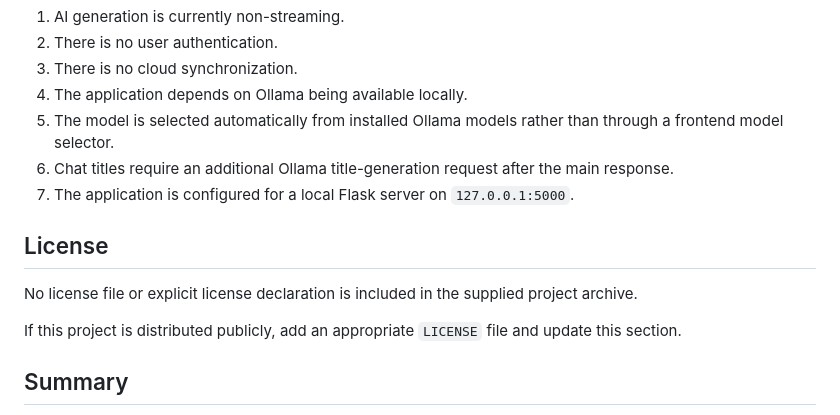
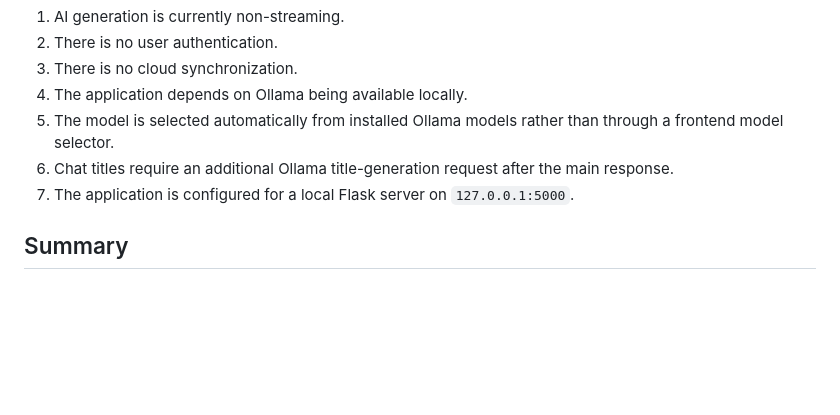
Before and after one commit to alinbloch016/Jenimi-AI-Chatbot, a Markdown page: README.md, the part around the change. GitHub-like rendering; blank space fills up the shorter version.

```diff
--- a/README.md
+++ b/README.md
@@ -523,12 +523,6 @@ Based on the code in this archive:
 6. Chat titles require an additional Ollama title-generation request after the main response.
 7. The application is configured for a local Flask server on `127.0.0.1:5000`.
 
-## License
-
-No license file or explicit license declaration is included in the supplied project archive.
-
-If this project is distributed publicly, add an appropriate `LICENSE` file and update this section.
-
 ## Summary
 
 Jenimi is a local-first AI chatbot that combines a browser-based interface with a Python Flask backend, SQLite conversation storage, and locally hosted Ollama models. The current implementation provides chat history, conversation persistence, automatic conversation titles, Markdown-formatted AI responses, chat deletion, and automatic Ollama model discovery.
```
